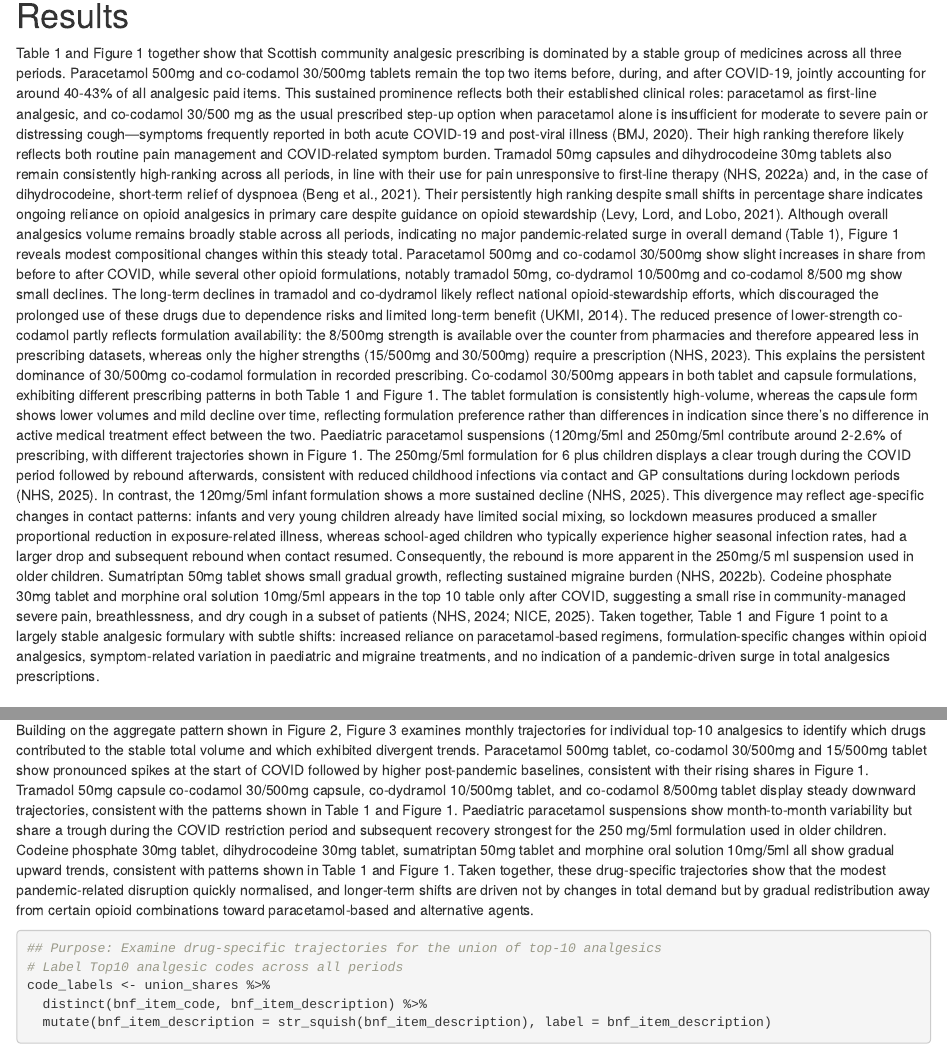
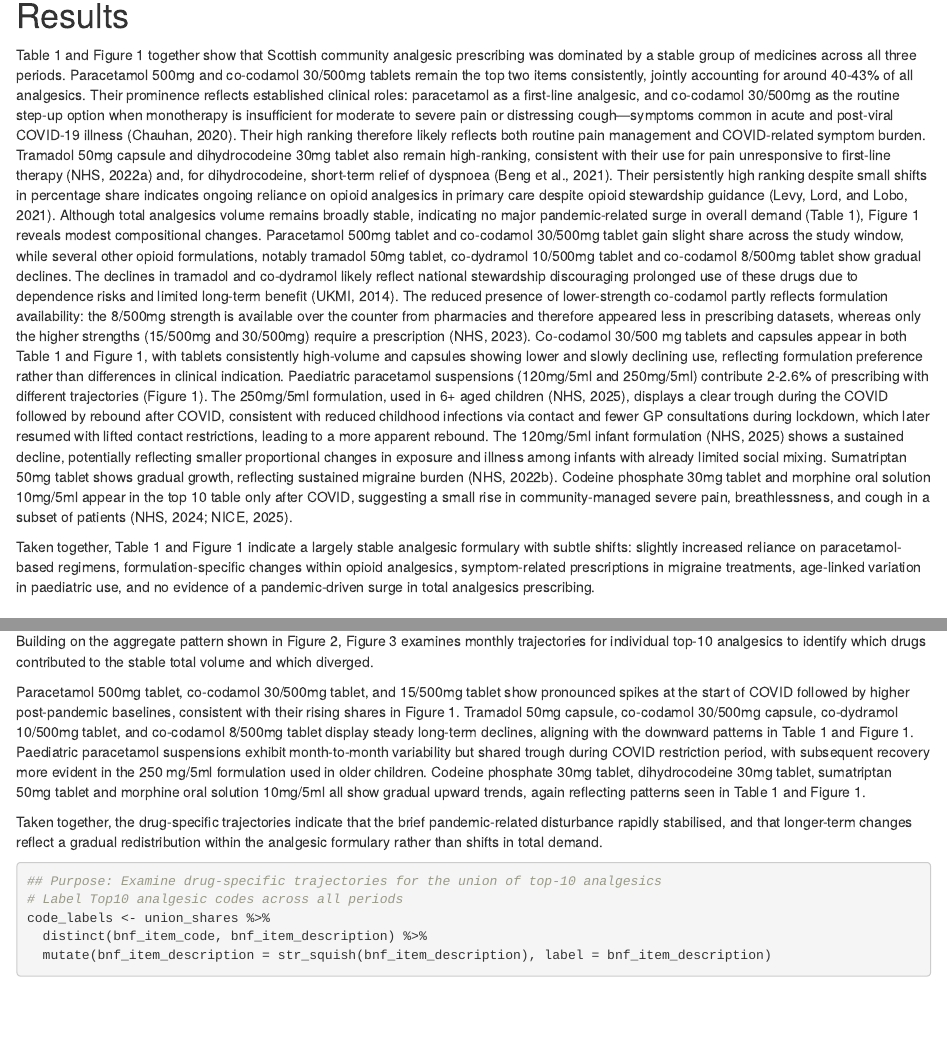
Before and after one commit to heqishu031114/B231556, an R Markdown document (docs/index.Rmd): the page in a window 1100 px wide, from 1680 px down before the commit and from 1760 px down after it, so that both start at the same text, and a second part further down, joined at a grey line. Rendered offline with R 4.5, knitr and Pandoc, with nearby package versions; some code elsewhere in the file could not run offline.

Commit message:
page check 6

````diff
--- a/docs/index.Rmd
+++ b/docs/index.Rmd
@@ -73,13 +74,13 @@ AnalgesicsAllPeriods <- bind_rows(AnalgesicsPeriod(DataBefore, "Before COVID"),
 ```
 
 # Results
-Table 1 and Figure 1 together show that Scottish community analgesic prescribing is dominated by a stable group of medicines across all three periods.
-Paracetamol 500mg and co-codamol 30/500mg tablets remain the top two items before, during, and after COVID-19, jointly accounting for around 40-43% of all analgesic paid items. This sustained prominence reflects both their established clinical roles: paracetamol as first-line analgesic, and co-codamol 30/500 mg as the usual prescribed step-up option when paracetamol alone is insufficient for moderate to severe pain or distressing cough—symptoms frequently reported in both acute COVID-19 and post-viral illness (BMJ, 2020). Their high ranking therefore likely reflects both routine pain management and COVID-related symptom burden.
-Tramadol 50mg capsules and dihydrocodeine 30mg tablets also remain consistently high-ranking across all periods, in line with their use for pain unresponsive to first-line therapy (NHS, 2022a) and, in the case of dihydrocodeine, short-term relief of dyspnoea (Beng et al., 2021). Their persistently high ranking despite small shifts in percentage share indicates ongoing reliance on opioid analgesics in primary care despite guidance on opioid stewardship (Levy, Lord, and Lobo, 2021).
-Although overall analgesics volume remains broadly stable across all periods, indicating no major pandemic-related surge in overall demand (Table 1), Figure 1 reveals modest compositional changes within this steady total. Paracetamol 500mg and co-codamol 30/500mg show slight increases in share from before to after COVID, while several other opioid formulations, notably tramadol 50mg, co-dydramol 10/500mg and co-codamol 8/500 mg show small declines. The long-term declines in tramadol and co-dydramol likely reflect national opioid-stewardship efforts, which discouraged the prolonged use of these drugs due to dependence risks and limited long-term benefit (UKMI, 2014). The reduced presence of lower-strength co-codamol partly reflects formulation availability: the 8/500mg strength is available over the counter from pharmacies and therefore appeared less in prescribing datasets, whereas only the higher strengths (15/500mg and 30/500mg) require a prescription (NHS, 2023). This explains the persistent dominance of 30/500mg co-codamol formulation in recorded prescribing. Co-codamol 30/500mg appears in both tablet and capsule formulations, exhibiting different prescribing patterns in both Table 1 and Figure 1. The tablet formulation is consistently high-volume, whereas the capsule form shows lower volumes and mild decline over time, reflecting formulation preference rather than differences in indication since there’s no difference in active medical treatment effect between the two.
-Paediatric paracetamol suspensions (120mg/5ml and 250mg/5ml contribute around 2-2.6% of prescribing, with different trajectories shown in Figure 1. The 250mg/5ml formulation for 6 plus children displays a clear trough during the COVID period followed by rebound afterwards, consistent with reduced childhood infections via contact and GP consultations during lockdown periods (NHS, 2025). In contrast, the 120mg/5ml infant formulation shows a more sustained decline (NHS, 2025). This divergence may reflect age-specific changes in contact patterns: infants and very young children already have limited social mixing, so lockdown measures produced a smaller proportional reduction in exposure-related illness, whereas school-aged children who typically experience higher seasonal infection rates, had a larger drop and subsequent rebound when contact resumed. Consequently, the rebound is more apparent in the 250mg/5 ml suspension used in older children.
-Sumatriptan 50mg tablet shows small gradual growth, reflecting sustained migraine burden (NHS, 2022b). Codeine phosphate 30mg tablet and morphine oral solution 10mg/5ml appears in the top 10 table only after COVID, suggesting a small rise in community-managed severe pain, breathlessness, and dry cough in a subset of patients (NHS, 2024; NICE, 2025).
-Taken together, Table 1 and Figure 1 point to a largely stable analgesic formulary with subtle shifts: increased reliance on paracetamol-based regimens, formulation-specific changes within opioid analgesics, symptom-related variation in paediatric and migraine treatments, and no indication of a pandemic-driven surge in total analgesics prescriptions.
+Table 1 and Figure 1 together show that Scottish community analgesic prescribing was dominated by a stable group of medicines across all three periods.
+Paracetamol 500mg and co-codamol 30/500mg tablets remain the top two items consistently, jointly accounting for around 40-43% of all analgesics. Their prominence reflects established clinical roles: paracetamol as a first-line analgesic, and co-codamol 30/500mg as the routine step-up option when monotherapy is insufficient for moderate to severe pain or distressing cough—symptoms common in acute and post-viral COVID-19 illness (Chauhan, 2020). Their high ranking therefore likely reflects both routine pain management and COVID-related symptom burden.
+Tramadol 50mg capsule and dihydrocodeine 30mg tablet also remain high-ranking, consistent with their use for pain unresponsive to first-line therapy (NHS, 2022a) and, for dihydrocodeine, short-term relief of dyspnoea (Beng et al., 2021). Their persistently high ranking despite small shifts in percentage share indicates ongoing reliance on opioid analgesics in primary care despite opioid stewardship guidance (Levy, Lord, and Lobo, 2021).
+Although total analgesics volume remains broadly stable, indicating no major pandemic-related surge in overall demand (Table 1), Figure 1 reveals modest compositional changes. Paracetamol 500mg tablet and co-codamol 30/500mg tablet gain slight share across the study window, while several other opioid formulations, notably tramadol 50mg tablet, co-dydramol 10/500mg tablet and co-codamol 8/500mg tablet show gradual declines. The declines in tramadol and co-dydramol likely reflect national stewardship discouraging prolonged use of these drugs due to dependence risks and limited long-term benefit (UKMI, 2014). The reduced presence of lower-strength co-codamol partly reflects formulation availability: the 8/500mg strength is available over the counter from pharmacies and therefore appeared less in prescribing datasets, whereas only the higher strengths (15/500mg and 30/500mg) require a prescription (NHS, 2023). Co-codamol 30/500 mg tablets and capsules appear in both Table 1 and Figure 1, with tablets consistently high-volume and capsules showing lower and slowly declining use, reflecting formulation preference rather than differences in clinical indication. Paediatric paracetamol suspensions (120mg/5ml and 250mg/5ml) contribute 2-2.6% of prescribing with different trajectories (Figure 1). The 250mg/5ml formulation, used in 6+ aged children (NHS, 2025), displays a clear trough during the COVID followed by rebound after COVID, consistent with reduced childhood infections via contact and fewer GP consultations during lockdown, which later resumed with lifted contact restrictions, leading to a more apparent rebound. The 120mg/5ml infant formulation (NHS, 2025) shows a sustained decline, potentially reflecting smaller proportional changes in exposure and illness among infants with already limited social mixing.
+Sumatriptan 50mg tablet shows gradual growth, reflecting sustained migraine burden (NHS, 2022b). Codeine phosphate 30mg tablet and morphine oral solution 10mg/5ml appear in the top 10 table only after COVID, suggesting a small rise in community-managed severe pain, breathlessness, and cough in a subset of patients (NHS, 2024; NICE, 2025).
+
+Taken together, Table 1 and Figure 1 indicate a largely stable analgesic formulary with subtle shifts: slightly increased reliance on paracetamol-based regimens, formulation-specific changes within opioid analgesics, symptom-related prescriptions in migraine treatments, age-linked variation in paediatric use, and no evidence of a pandemic-driven surge in total analgesics prescribing.
 
 ## Table 1. Top 10 Most Prescribed Analgesics Before, During, and After COVID-19
 ```{r}
@@ -210,12 +211,11 @@ ggplot(Analgesics_monthly_totals, aes(x = month_date, y = total_paid_items)) +
 ```
 
 ## Figure 3. Monthly Prescription of Union Top10 Analgesics
-Building on the aggregate pattern shown in Figure 2, Figure 3 examines monthly trajectories for individual top-10 analgesics to identify which drugs contributed to the stable total volume and which exhibited divergent trends.
-Paracetamol 500mg tablet, co-codamol 30/500mg and 15/500mg tablet show pronounced spikes at the start of COVID followed by higher post-pandemic baselines, consistent with their rising shares in Figure 1.
-Tramadol 50mg capsule co-codamol 30/500mg capsule, co-dydramol 10/500mg tablet, and co-codamol 8/500mg tablet display steady downward trajectories, consistent with the patterns shown in Table 1 and Figure 1.
-Paediatric paracetamol suspensions show month-to-month variability but share a trough during the COVID restriction period and subsequent recovery strongest for the 250 mg/5ml formulation used in older children.
-Codeine phosphate 30mg tablet, dihydrocodeine 30mg tablet, sumatriptan 50mg tablet and morphine oral solution 10mg/5ml all show gradual upward trends, consistent with patterns shown in Table 1 and Figure 1.
-Taken together, these drug-specific trajectories show that the modest pandemic-related disruption quickly normalised, and longer-term shifts are driven not by changes in total demand but by gradual redistribution away from certain opioid combinations toward paracetamol-based and alternative agents.
+Building on the aggregate pattern shown in Figure 2, Figure 3 examines monthly trajectories for individual top-10 analgesics to identify which drugs contributed to the stable total volume and which diverged.
+
+Paracetamol 500mg tablet, co-codamol 30/500mg tablet, and 15/500mg tablet show pronounced spikes at the start of COVID followed by higher post-pandemic baselines, consistent with their rising shares in Figure 1. Tramadol 50mg capsule, co-codamol 30/500mg capsule, co-dydramol 10/500mg tablet, and co-codamol 8/500mg tablet display steady long-term declines, aligning with the downward patterns in Table 1 and Figure 1. Paediatric paracetamol suspensions exhibit month-to-month variability but shared trough during COVID restriction period, with subsequent recovery more evident in the 250 mg/5ml formulation used in older children. Codeine phosphate 30mg tablet, dihydrocodeine 30mg tablet, sumatriptan 50mg tablet and morphine oral solution 10mg/5ml all show gradual upward trends, again reflecting patterns seen in Table 1 and Figure 1.
+
+Taken together, the drug-specific trajectories indicate that the brief pandemic-related disturbance rapidly stabilised, and that longer-term changes reflect a gradual redistribution within the analgesic formulary rather than shifts in total demand.
 ```{r, fig.width = 9, fig.height = 9}
 ## Purpose: Examine drug-specific trajectories for the union of top-10 analgesics
 # Label Top10 analgesic codes across all periods
````
Also changed, not shown: docs/index.Rmd (16 more changed lines), 1 other file.
